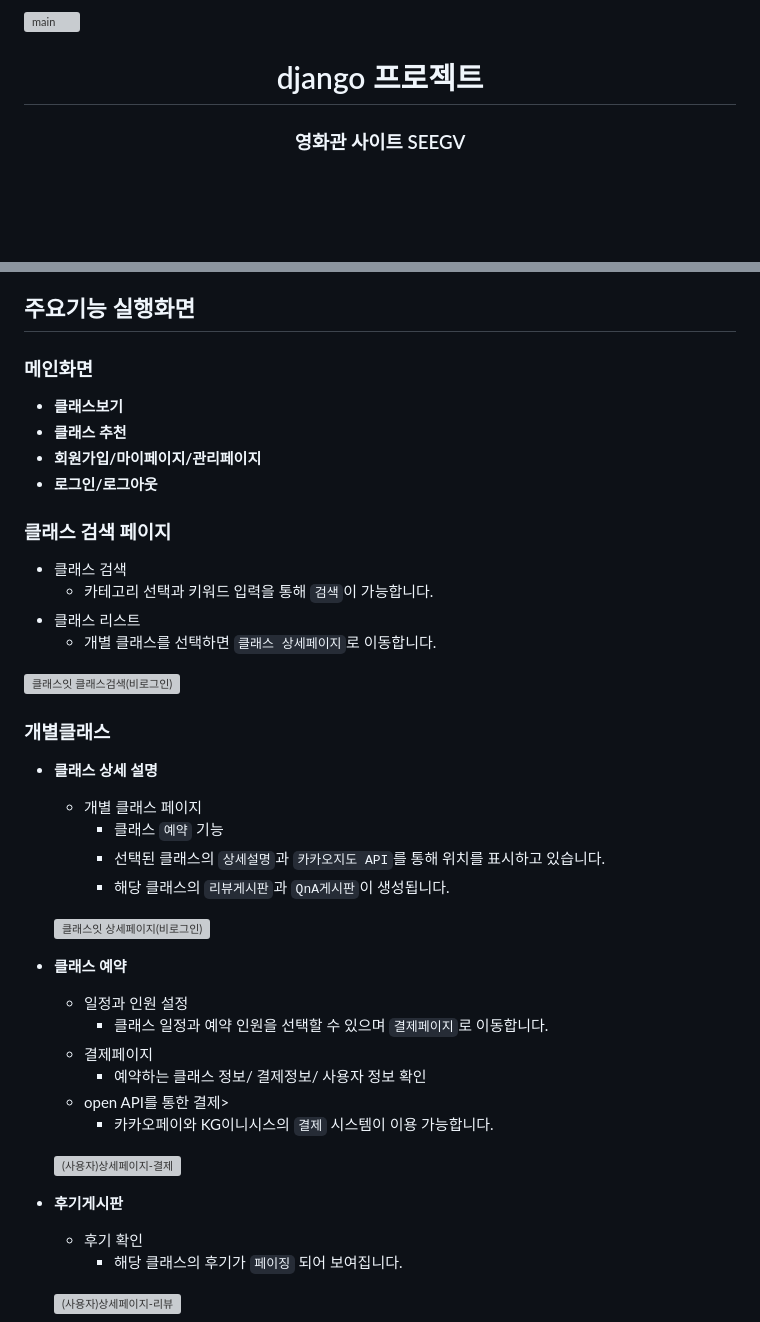
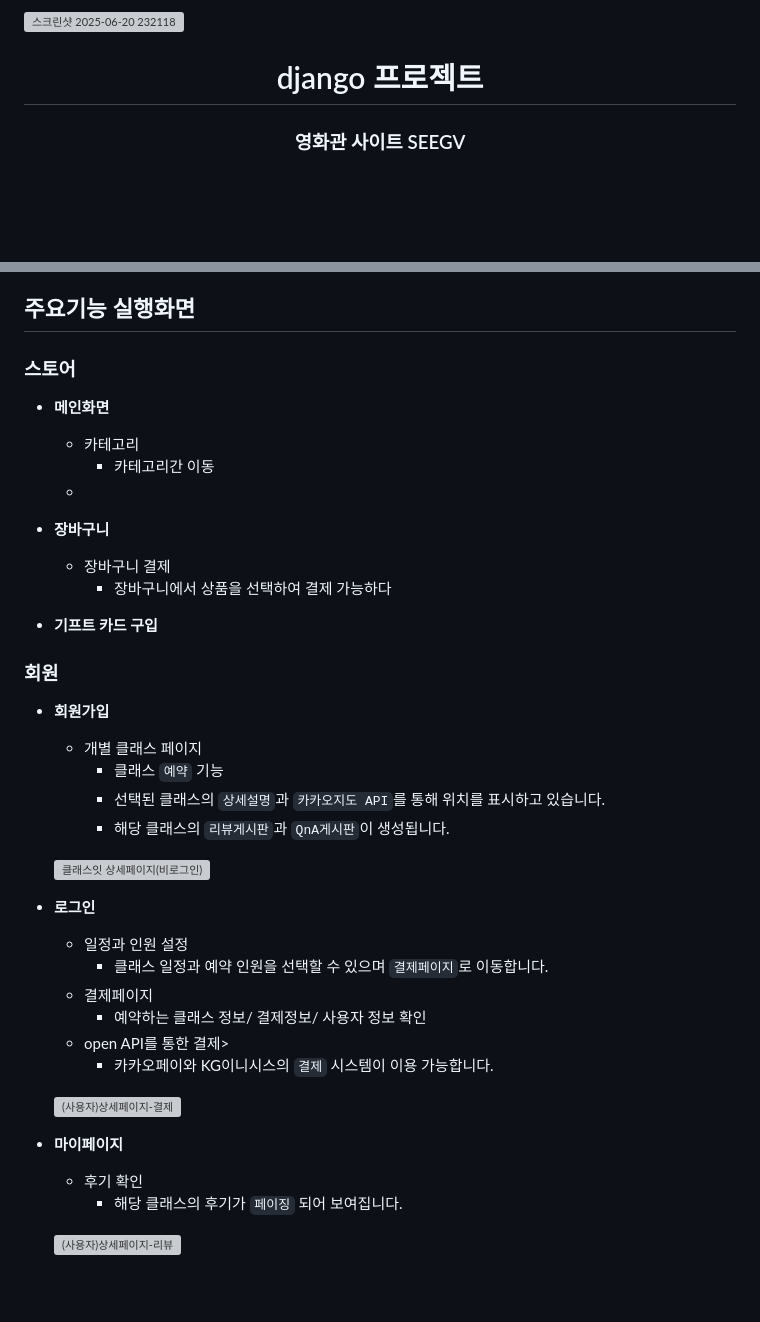
Before and after one commit to new-ming/seegv, a Markdown page: README.md, 2 parts joined by grey strips. GitHub-like rendering; blank space fills up the shorter version; grey boxes are pictures that could not be loaded.

```diff
--- a/README.md
+++ b/README.md
@@ -1,10 +1,11 @@
 
-![main](https://github.com/user-attachments/assets/2678c774-98cc-4974-b1ce-095acf91beca)
+![스크린샷 2025-06-20 232118](https://github.com/user-attachments/assets/f1a43c89-4fbd-4f90-9f62-27ca753895af)
 
 <h1 align="center">django 프로젝트</h1>
 <h3 align="center">영화관 사이트 SEEGV</h3>
 
 <br><br><br>
+
 
 ## 목차
 - [개요](https://github.com/new-ming/seegv#개요)
@@ -91,22 +92,20 @@
 
 
 ## 주요기능 실행화면
-  ### 메인화면
-   * **클래스보기**
-   * **클래스 추천**
-   * **회원가입/마이페이지/관리페이지**
-   * **로그인/로그아웃**
+  ### 스토어
+   * **메인화면**
+     * 카테고리
+        * 카테고리간 이동
+     *
+   * **장바구니**
+     * 장바구니 결제
+       * 장바구니에서 상품을 선택하여 결제 가능하다
 
-  ### 클래스 검색 페이지
-  * 클래스 검색
-    * 카테고리 선택과 키워드 입력을 통해 `검색`이 가능합니다.<br>
-  * 클래스 리스트
-    * 개별 클래스를 선택하면 `클래스 상세페이지`로 이동합니다.<br>
+   * **기프트 카드 구입**
 
-  ![클래스잇 클래스검색(비로그인)](https://github.com/user-attachments/assets/2a296a00-a4fe-4134-8cc6-8d1d13fdf26b)
 
-  ### 개별클래스
-   * **클래스 상세 설명**
+  ### 회원
+   * **회원가입**
      * 개별 클래스 페이지
        * 클래스 `예약` 기능
        * 선택된 클래스의 `상세설명`과 `카카오지도 API`를 통해 위치를 표시하고 있습니다.
@@ -114,7 +113,7 @@
 
      ![클래스잇 상세페이지(비로그인)](https://github.com/user-attachments/assets/b34080b7-a279-40ef-b350-5d377e422621)
 
-   * **클래스 예약**
+   * **로그인**
      * 일정과 인원 설정
        * 클래스 일정과 예약 인원을 선택할 수 있으며 `결제페이지`로 이동합니다.
      * 결제페이지
@@ -124,7 +123,7 @@
 
      ![(사용자)상세페이지-결제](https://github.com/user-attachments/assets/e7a32c51-317e-4a38-97f1-d702268951bb)
 
-   * **후기게시판**
+   * **마이페이지**
      * 후기 확인
        * 해당 클래스의 후기가 `페이징` 되어 보여집니다.<br>
 
```
